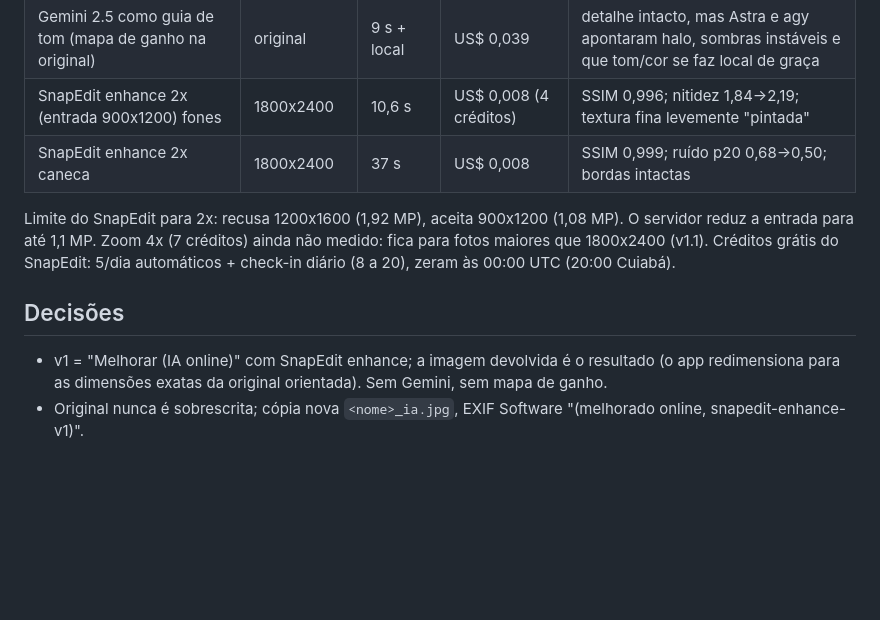
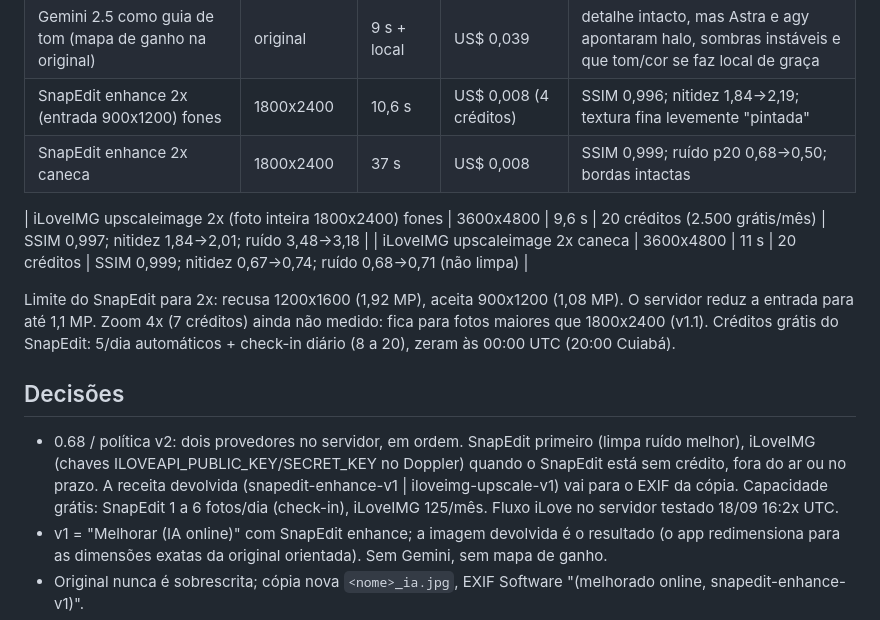
Before and after one commit to MaxxArtes/camera-estudo, a Markdown page: ESTRATEGIA_IA_ONLINE.md, the part around the change. GitHub-like rendering; blank space fills up the shorter version.

Commit message:
IA online: medições e decisão do segundo provedor (iLoveIMG) [skip ci]
Co-Authored-By: Claude Fable 5.1 <noreply@anthropic.com>
Claude-Session: https://claude.ai/code/session_01KKJDZKSq4iqke6Wr1pX4kp

```diff
--- a/ESTRATEGIA_IA_ONLINE.md
+++ b/ESTRATEGIA_IA_ONLINE.md
@@ -16,11 +16,18 @@ e caneca esmaltada).
 | SnapEdit enhance 2x (entrada 900x1200) fones | 1800x2400 | 10,6 s | US$ 0,008 (4 créditos) | SSIM 0,996; nitidez 1,84->2,19; textura fina levemente "pintada" |
 | SnapEdit enhance 2x caneca | 1800x2400 | 37 s | US$ 0,008 | SSIM 0,999; ruído p20 0,68->0,50; bordas intactas |
 
+| iLoveIMG upscaleimage 2x (foto inteira 1800x2400) fones | 3600x4800 | 9,6 s | 20 créditos (2.500 grátis/mês) | SSIM 0,997; nitidez 1,84->2,01; ruído 3,48->3,18 |
+| iLoveIMG upscaleimage 2x caneca | 3600x4800 | 11 s | 20 créditos | SSIM 0,999; nitidez 0,67->0,74; ruído 0,68->0,71 (não limpa) |
+
 Limite do SnapEdit para 2x: recusa 1200x1600 (1,92 MP), aceita 900x1200 (1,08 MP). O servidor reduz a
 entrada para até 1,1 MP. Zoom 4x (7 créditos) ainda não medido: fica para fotos maiores que 1800x2400 (v1.1).
 Créditos grátis do SnapEdit: 5/dia automáticos + check-in diário (8 a 20), zeram às 00:00 UTC (20:00 Cuiabá).
 
 ## Decisões
+- 0.68 / política v2: dois provedores no servidor, em ordem. SnapEdit primeiro (limpa ruído melhor), iLoveIMG
+  (chaves ILOVEAPI_PUBLIC_KEY/SECRET_KEY no Doppler) quando o SnapEdit está sem crédito, fora do ar ou no prazo.
+  A receita devolvida (snapedit-enhance-v1 | iloveimg-upscale-v1) vai para o EXIF da cópia. Capacidade grátis:
+  SnapEdit 1 a 6 fotos/dia (check-in), iLoveIMG 125/mês. Fluxo iLove no servidor testado 18/09 16:2x UTC.
 - v1 = "Melhorar (IA online)" com SnapEdit enhance; a imagem devolvida é o resultado (o app redimensiona
   para as dimensões exatas da original orientada). Sem Gemini, sem mapa de ganho.
 - Original nunca é sobrescrita; cópia nova `<nome>_ia.jpg`, EXIF Software "(melhorado online, snapedit-enhance-v1)".
```
